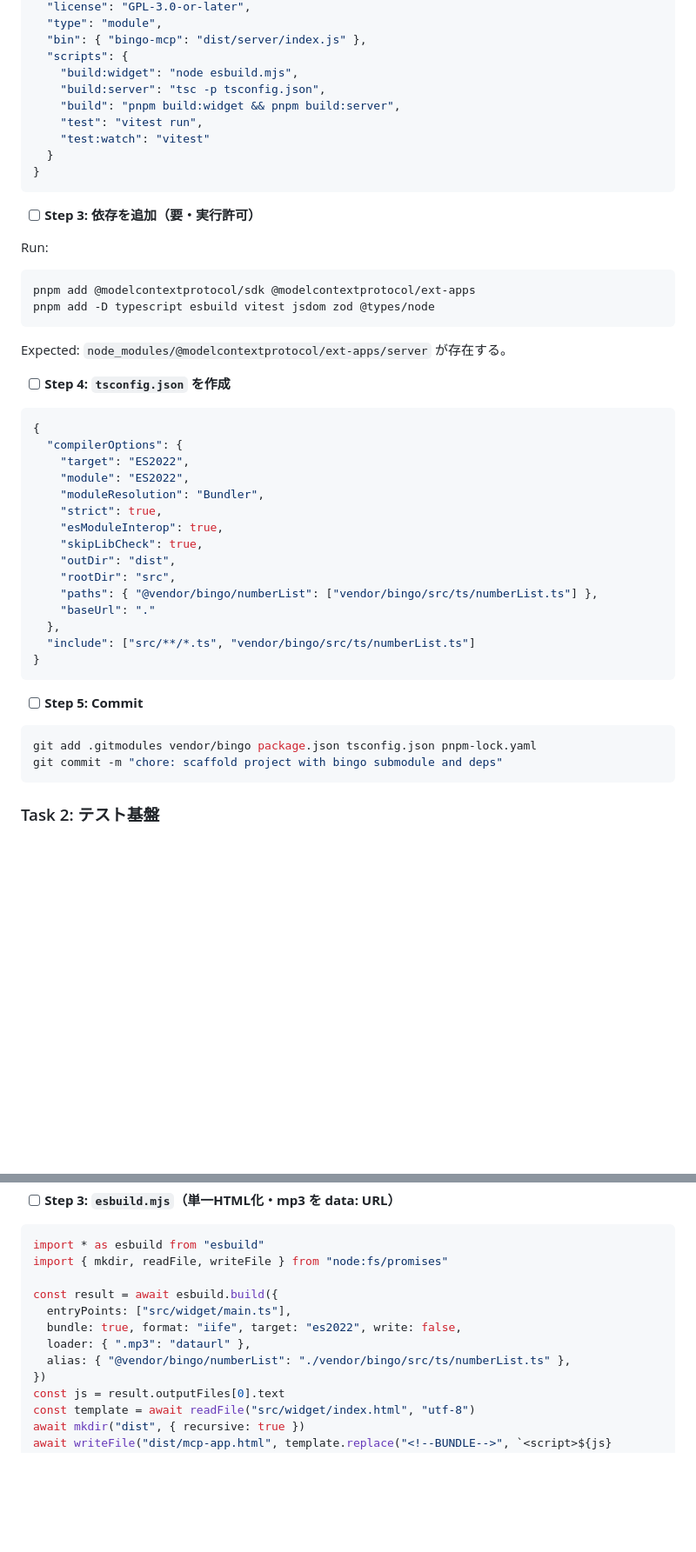
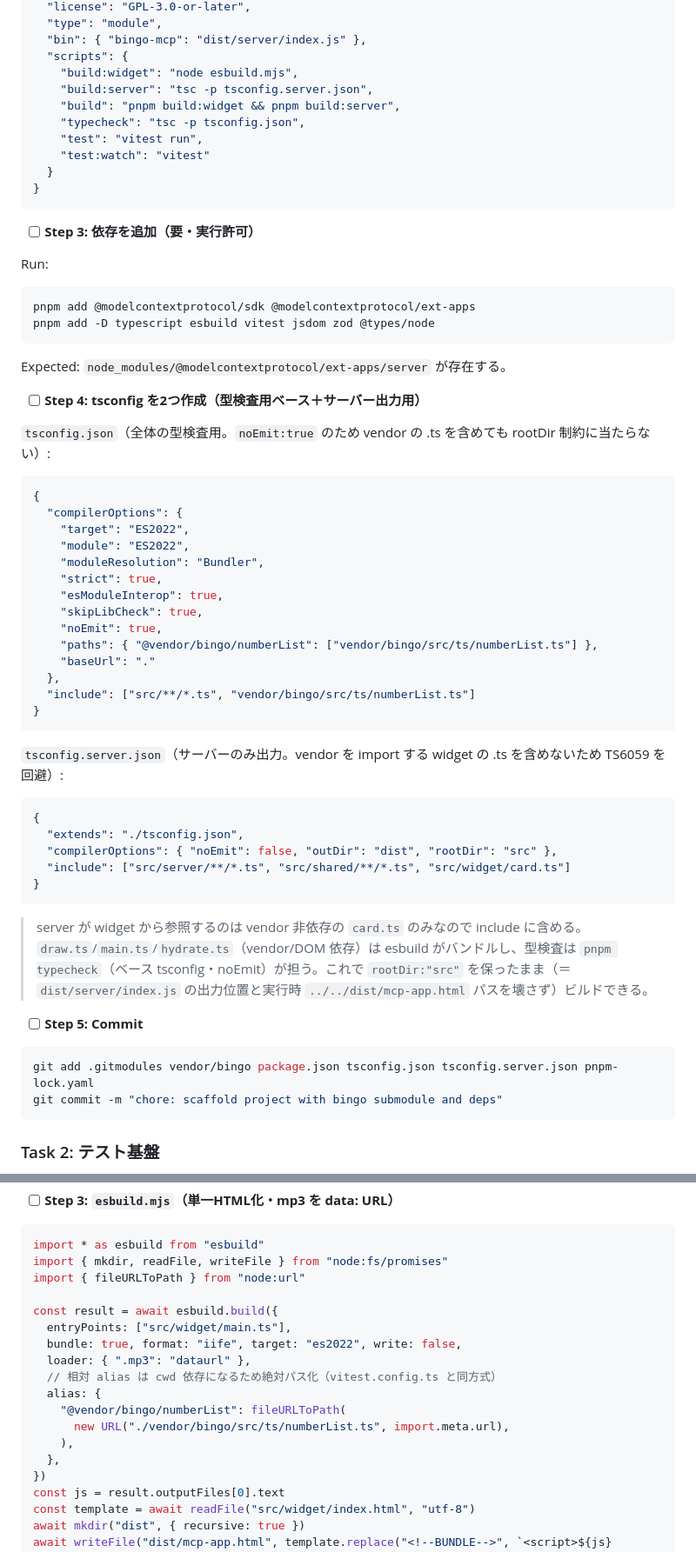
Before and after one commit to ROhta/bingo_mcp, a Markdown page: docs/plans/2026-06-02-bingo-mcp-app-plan.md, 2 parts joined by grey strips. Shown at 87% size. Drawn GitHub-style; blank space fills up the shorter version.

````diff
--- a/docs/plans/2026-06-02-bingo-mcp-app-plan.md
+++ b/docs/plans/2026-06-02-bingo-mcp-app-plan.md
@@ -107,8 +107,9 @@ Expected: `export default class NumberList {` が見える。
   "bin": { "bingo-mcp": "dist/server/index.js" },
   "scripts": {
     "build:widget": "node esbuild.mjs",
-    "build:server": "tsc -p tsconfig.json",
+    "build:server": "tsc -p tsconfig.server.json",
     "build": "pnpm build:widget && pnpm build:server",
+    "typecheck": "tsc -p tsconfig.json",
     "test": "vitest run",
     "test:watch": "vitest"
   }
@@ -124,8 +125,9 @@ pnpm add -D typescript esbuild vitest jsdom zod @types/node
 ```
 Expected: `node_modules/@modelcontextprotocol/ext-apps/server` が存在する。
 
-- [ ] **Step 4: `tsconfig.json` を作成**
+- [ ] **Step 4: tsconfig を2つ作成（型検査用ベース＋サーバー出力用）**
 
+`tsconfig.json`（全体の型検査用。`noEmit:true` のため vendor の .ts を含めても rootDir 制約に当たらない）:
 ```json
 {
   "compilerOptions": {
@@ -135,8 +137,7 @@ Expected: `node_modules/@modelcontextprotocol/ext-apps/server` が存在する
     "strict": true,
     "esModuleInterop": true,
     "skipLibCheck": true,
-    "outDir": "dist",
-    "rootDir": "src",
+    "noEmit": true,
     "paths": { "@vendor/bingo/numberList": ["vendor/bingo/src/ts/numberList.ts"] },
     "baseUrl": "."
   },
@@ -144,10 +145,21 @@ Expected: `node_modules/@modelcontextprotocol/ext-apps/server` が存在する
 }
 ```
 
+`tsconfig.server.json`（サーバーのみ出力。vendor を import する widget の .ts を含めないため TS6059 を回避）:
+```json
+{
+  "extends": "./tsconfig.json",
+  "compilerOptions": { "noEmit": false, "outDir": "dist", "rootDir": "src" },
+  "include": ["src/server/**/*.ts", "src/shared/**/*.ts", "src/widget/card.ts"]
+}
+```
+
+> server が widget から参照するのは vendor 非依存の `card.ts` のみなので include に含める。`draw.ts`/`main.ts`/`hydrate.ts`（vendor/DOM 依存）は esbuild がバンドルし、型検査は `pnpm typecheck`（ベース tsconfig・noEmit）が担う。これで `rootDir:"src"` を保ったまま（＝`dist/server/index.js` の出力位置と実行時 `../../dist/mcp-app.html` パスを壊さず）ビルドできる。
+
 - [ ] **Step 5: Commit**
 
 ```bash
-git add .gitmodules vendor/bingo package.json tsconfig.json pnpm-lock.yaml
+git add .gitmodules vendor/bingo package.json tsconfig.json tsconfig.server.json pnpm-lock.yaml
 git commit -m "chore: scaffold project with bingo submodule and deps"
 ```
 
@@ -657,12 +699,18 @@ render()
 ```js
 import * as esbuild from "esbuild"
 import { mkdir, readFile, writeFile } from "node:fs/promises"
+import { fileURLToPath } from "node:url"
 
 const result = await esbuild.build({
   entryPoints: ["src/widget/main.ts"],
   bundle: true, format: "iife", target: "es2022", write: false,
   loader: { ".mp3": "dataurl" },
-  alias: { "@vendor/bingo/numberList": "./vendor/bingo/src/ts/numberList.ts" },
+  // 相対 alias は cwd 依存になるため絶対パス化（vitest.config.ts と同方式）
+  alias: {
+    "@vendor/bingo/numberList": fileURLToPath(
+      new URL("./vendor/bingo/src/ts/numberList.ts", import.meta.url),
+    ),
+  },
 })
 const js = result.outputFiles[0].text
 const template = await readFile("src/widget/index.html", "utf-8")
````
Also changed, not shown: other parts of docs/plans/2026-06-02-bingo-mcp-app-plan.md (+63 -10 lines), docs/specs/2026-06-02-bingo-mcp-app-design.md (+5 -5 lines).
